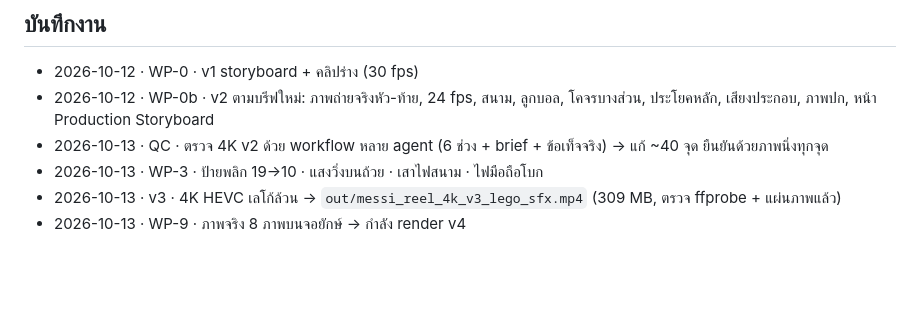
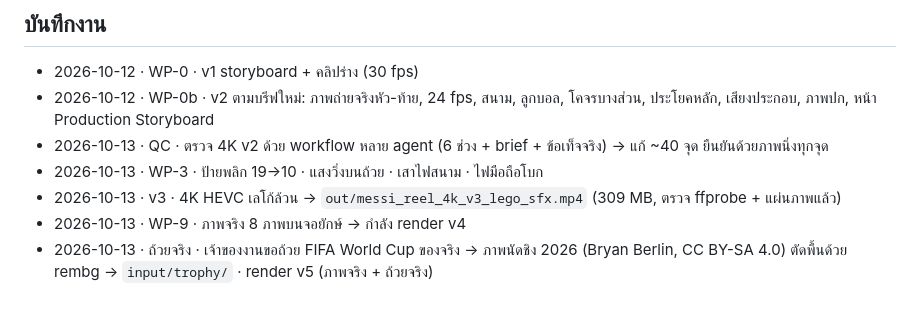
Before and after one commit to potagomo/T, a Markdown page: messi-reel/TASKS.md, the part around the change. Drawn GitHub-style; blank space fills up the shorter version.

```diff
--- a/messi-reel/TASKS.md
+++ b/messi-reel/TASKS.md
@@ -98,3 +98,4 @@
 - 2026-10-13 · WP-3 · ป้ายพลิก 19→10 · แสงวิ่งบนถ้วย · เสาไฟสนาม · ไฟมือถือโบก
 - 2026-10-13 · v3 · 4K HEVC เลโก้ล้วน → `out/messi_reel_4k_v3_lego_sfx.mp4` (309 MB, ตรวจ ffprobe + แผ่นภาพแล้ว)
 - 2026-10-13 · WP-9 · ภาพจริง 8 ภาพบนจอยักษ์ → กำลัง render v4
+- 2026-10-13 · ถ้วยจริง · เจ้าของงานขอถ้วย FIFA World Cup ของจริง → ภาพนัดชิง 2026 (Bryan Berlin, CC BY-SA 4.0) ตัดพื้นด้วย rembg → `input/trophy/` · render v5 (ภาพจริง + ถ้วยจริง)
```
Also changed, not shown: messi-reel/CLAUDE.md (+3 -2 lines).
